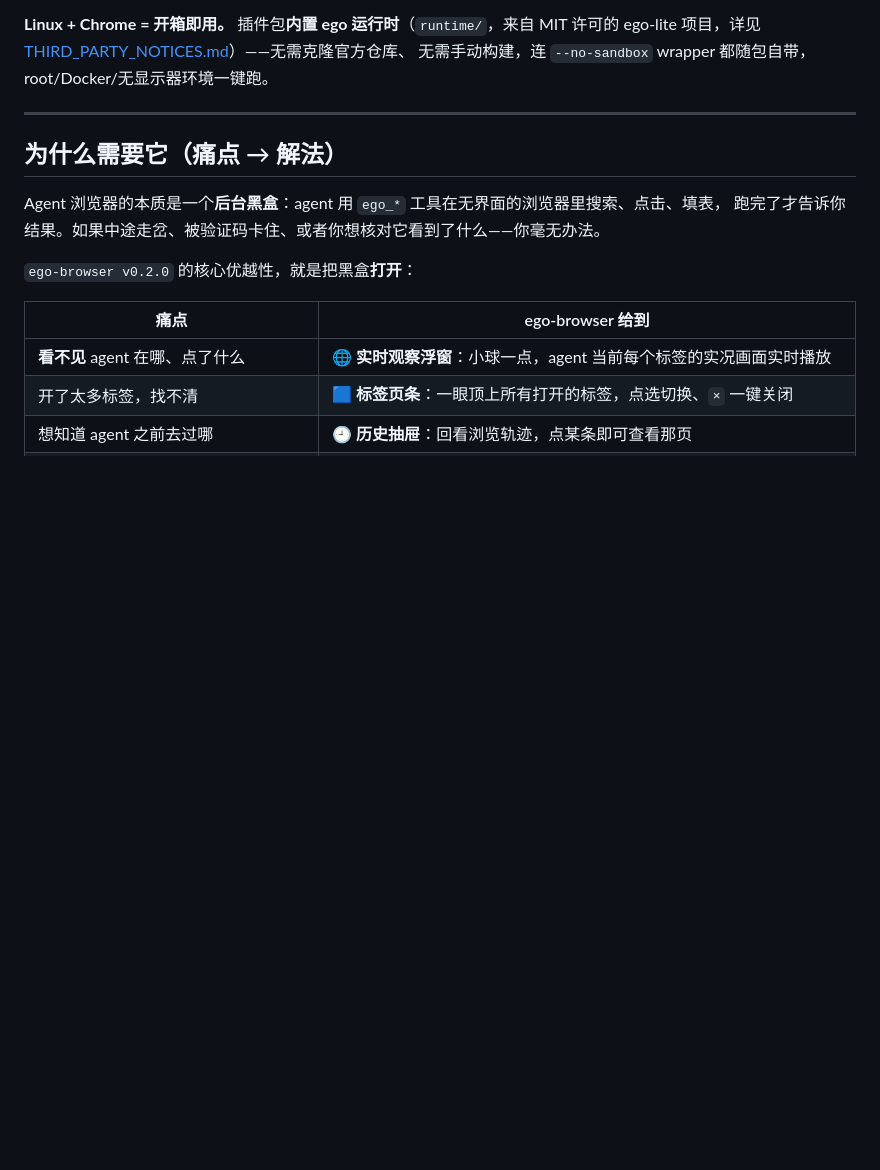
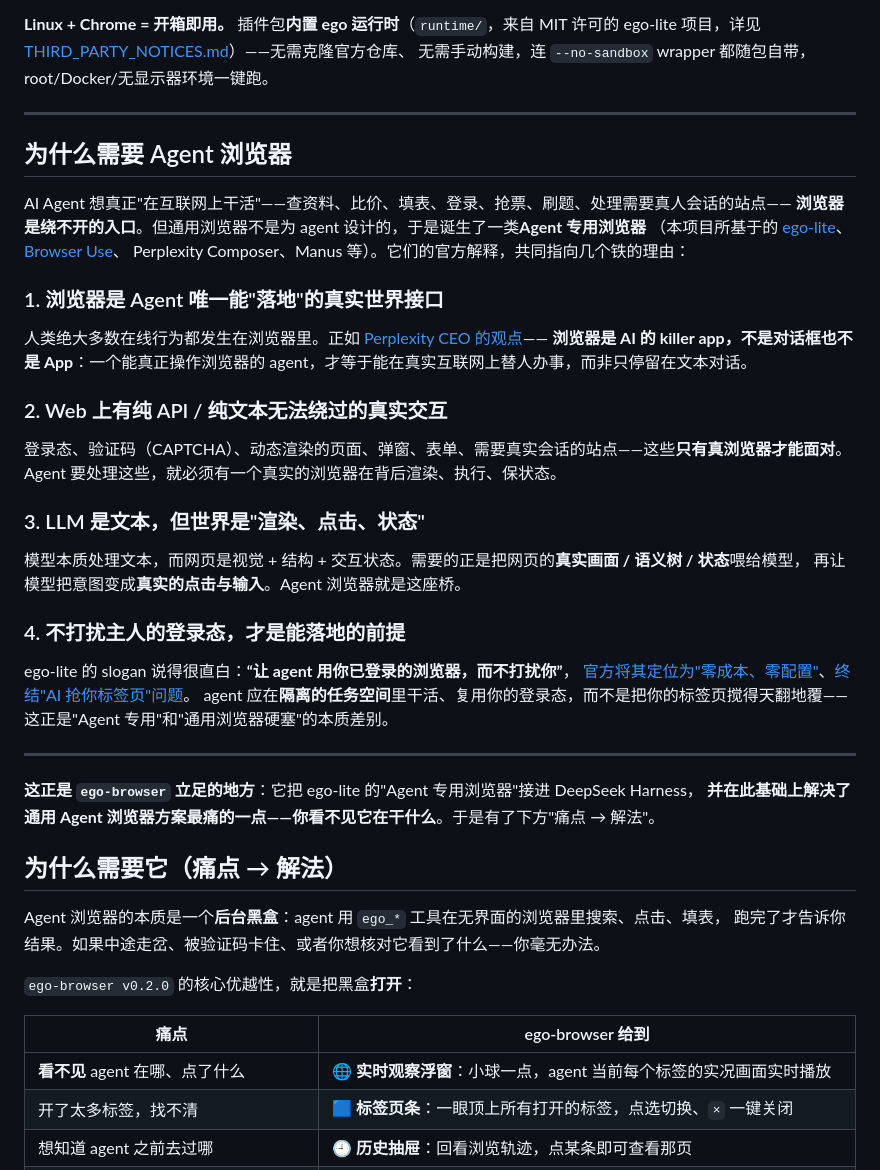
Before and after one commit to Fisfzy/dsh-ego-browser, a Markdown page: README.md, the part around the change. GitHub-like rendering; blank space fills up the shorter version.

Commit message:
docs: 新增'为什么需要 Agent 浏览器'背景论(参考 ego-lite/Browser Use/Perplexity 官方解释)

```diff
--- a/README.md
+++ b/README.md
@@ -13,6 +13,36 @@ ego-lite 项目，详见 [THIRD_PARTY_NOTICES.md](THIRD_PARTY_NOTICES.md)）—
 无需手动构建，连 `--no-sandbox` wrapper 都随包自带，root/Docker/无显示器环境一键跑。
 
 ---
+
+## 为什么需要 Agent 浏览器
+
+AI Agent 想真正"在互联网上干活"——查资料、比价、填表、登录、抢票、刷题、处理需要真人会话的站点——
+**浏览器是绕不开的入口**。但通用浏览器不是为 agent 设计的，于是诞生了一类**Agent 专用浏览器**
+（本项目所基于的 [ego-lite](https://github.com/CitroLabs/ego-lite)、[Browser Use](https://techcrunch.com/2025/03/23/browser-use-the-tool-making-it-easier-for-ai-agents-to-navigate-websites-raises-17m/)、
+Perplexity Composer、Manus 等）。它们的官方解释，共同指向几个铁的理由：
+
+### 1. 浏览器是 Agent 唯一能"落地"的真实世界接口
+人类绝大多数在线行为都发生在浏览器里。正如 [Perplexity CEO 的观点](https://www.digit.in/features/general/why-perplexity-ceo-aravind-srinivas-sees-ai-browsers-as-key-to-ai-agents.html/amp/)——
+**浏览器是 AI 的 killer app，不是对话框也不是 App**：一个能真正操作浏览器的 agent，才等于能在真实互联网上替人办事，而非只停留在文本对话。
+
+### 2. Web 上有纯 API / 纯文本无法绕过的真实交互
+登录态、验证码（CAPTCHA）、动态渲染的页面、弹窗、表单、需要真实会话的站点——这些**只有真浏览器才能面对**。
+Agent 要处理这些，就必须有一个真实的浏览器在背后渲染、执行、保状态。
+
+### 3. LLM 是文本，但世界是"渲染、点击、状态"
+模型本质处理文本，而网页是视觉 + 结构 + 交互状态。需要的正是把网页的**真实画面 / 语义树 / 状态**喂给模型，
+再让模型把意图变成**真实的点击与输入**。Agent 浏览器就是这座桥。
+
+### 4. 不打扰主人的登录态，才是能落地的前提
+ego-lite 的 slogan 说得很直白：**“让 agent 用你已登录的浏览器，而不打扰你”**，
+[官方将其定位为"零成本、零配置"](https://github.com/CitroLabs/ego-lite)、[终结"AI 抢你标签页"问题](https://cloud.tencent.cn/developer/article/2715450?from=15425&frompage=seopage)。
+agent 应在**隔离的任务空间**里干活、复用你的登录态，而不是把你的标签页搅得天翻地覆——
+这正是"Agent 专用"和"通用浏览器硬塞"的本质差别。
+
+---
+
+**这正是 `ego-browser` 立足的地方**：它把 ego-lite 的"Agent 专用浏览器"接进 DeepSeek Harness，
+**并在此基础上解决了通用 Agent 浏览器方案最痛的一点——你看不见它在干什么**。于是有了下方"痛点 → 解法"。
 
 ## 为什么需要它（痛点 → 解法）
 
```
